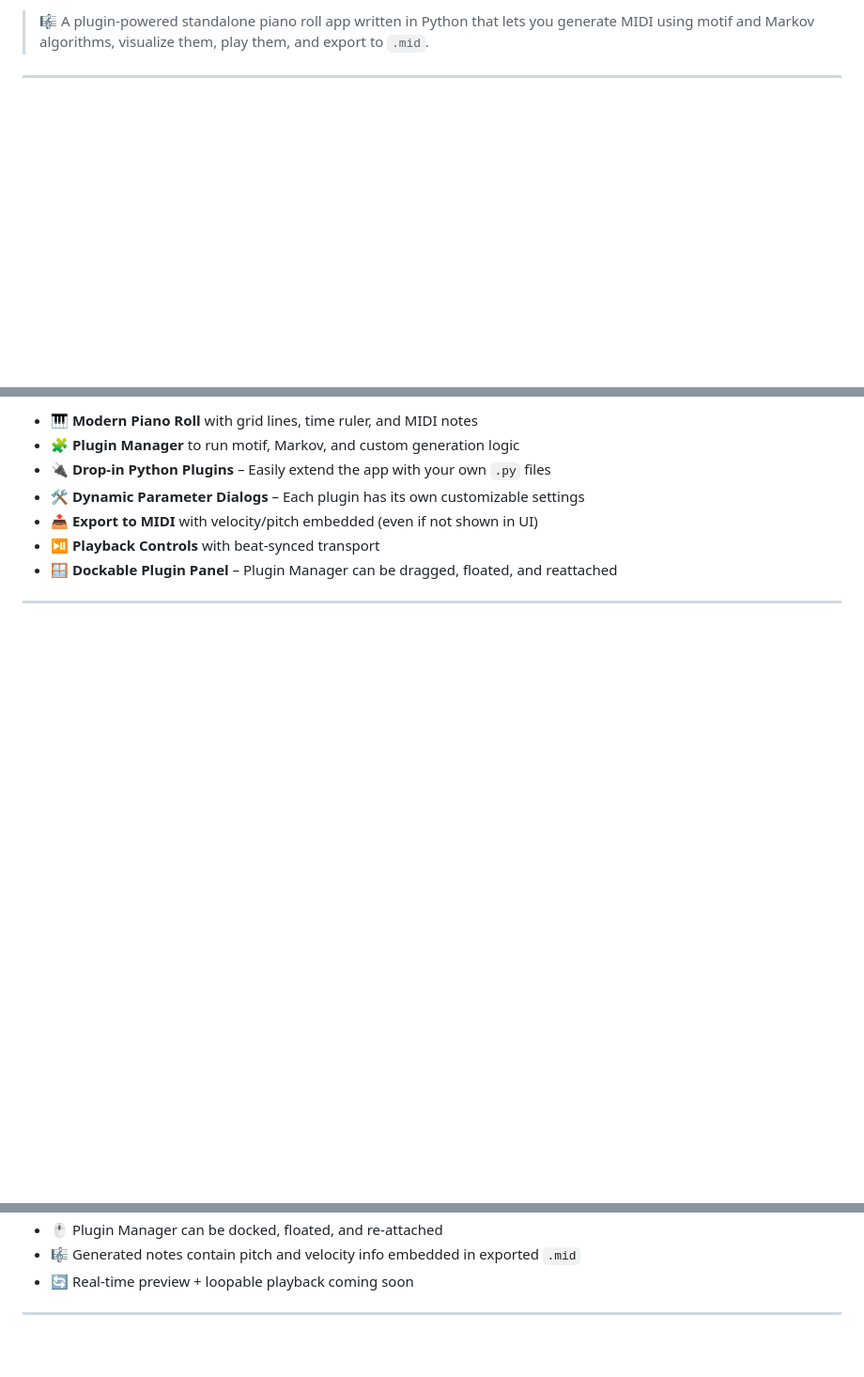
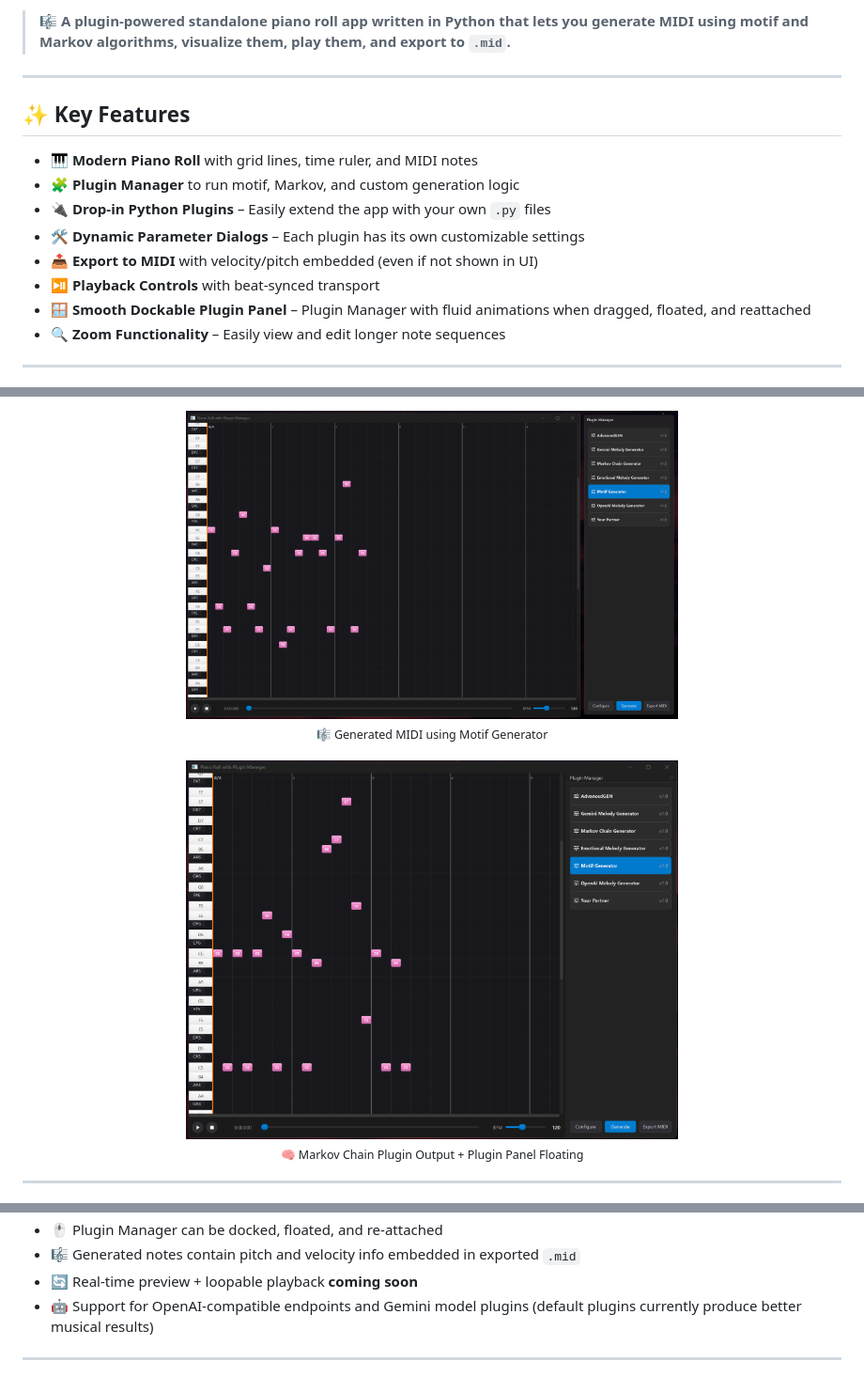
Before and after one commit to alvanportfolio/midi-gen, a Markdown page: README.md, 3 parts joined by grey strips. Shown at 94% size. GitHub-like rendering; blank space fills up the shorter version.

Commit message:
feat: Enhance README and project details with improved formatting and additional features

```diff
--- a/README.md
+++ b/README.md
@@ -7,5 +9,20 @@
 
-> 🎼 A plugin-powered standalone piano roll app written in Python that lets you generate MIDI using motif and Markov algorithms, visualize them, play them, and export to `.mid`.
+<blockquote>
+  <b>🎼 A plugin-powered standalone piano roll app written in Python that lets you generate MIDI using motif and Markov algorithms, visualize them, play them, and export to <code>.mid</code>.</b>
+</blockquote>
+
+<hr/>
+
+## ✨ <span style="color:#ffb300;">Key Features</span>
+
+- 🎹 <b>Modern Piano Roll</b> with grid lines, time ruler, and MIDI notes
+- 🧩 <b>Plugin Manager</b> to run motif, Markov, and custom generation logic
+- 🔌 <b>Drop-in Python Plugins</b> – Easily extend the app with your own <code>.py</code> files
+- 🛠️ <b>Dynamic Parameter Dialogs</b> – Each plugin has its own customizable settings
+- 📤 <b>Export to MIDI</b> with velocity/pitch embedded (even if not shown in UI)
+- ⏯ <b>Playback Controls</b> with beat-synced transport
+- 🪟 <b>Smooth Dockable Plugin Panel</b> – Plugin Manager with fluid animations when dragged, floated, and reattached
+- 🔍 <b>Zoom Functionality</b> – Easily view and edit longer note sequences
 
 ---
 
@@ -13,11 +30,13 @@
 
-- 🎹 **Modern Piano Roll** with grid lines, time ruler, and MIDI notes
-- 🧩 **Plugin Manager** to run motif, Markov, and custom generation logic
-- 🔌 **Drop-in Python Plugins** – Easily extend the app with your own `.py` files
-- 🛠️ **Dynamic Parameter Dialogs** – Each plugin has its own customizable settings
-- 📤 **Export to MIDI** with velocity/pitch embedded (even if not shown in UI)
-- ⏯ **Playback Controls** with beat-synced transport
-- 🪟 **Dockable Plugin Panel** – Plugin Manager can be dragged, floated, and reattached
+<div align="center">
+  <img src="./image1.png" alt="Piano Roll Screenshot 1" width="60%" style="border-radius:12px;box-shadow:0 4px 24px #0002;"/>
+  <br/>
+  <sub>🎼 Generated MIDI using Motif Generator</sub>
+  <br/><br/>
+  <img src="./image2.png" alt="Piano Roll Screenshot 2" width="60%" style="border-radius:12px;box-shadow:0 4px 24px #0002;"/>
+  <br/>
+  <sub>🧠 Markov Chain Plugin Output + Plugin Panel Floating</sub>
+</div>
 
 ---
 
@@ -140,6 +165,7 @@ Alternatively, use the startup scripts:
 - 🖱 Plugin Manager can be docked, floated, and re-attached
-- 🎼 Generated notes contain pitch and velocity info embedded in exported `.mid`
-- 🔄 Real-time preview + loopable playback coming soon
+- 🎼 Generated notes contain pitch and velocity info embedded in exported <code>.mid</code>
+- 🔄 Real-time preview + loopable playback <b>coming soon</b>
+- 🤖 Support for OpenAI-compatible endpoints and Gemini model plugins (default plugins currently produce better musical results)
 
 ---
 
```
Also changed, not shown: other parts of README.md (+63 -50 lines), docs/project-details.md (+4 -2 lines).
